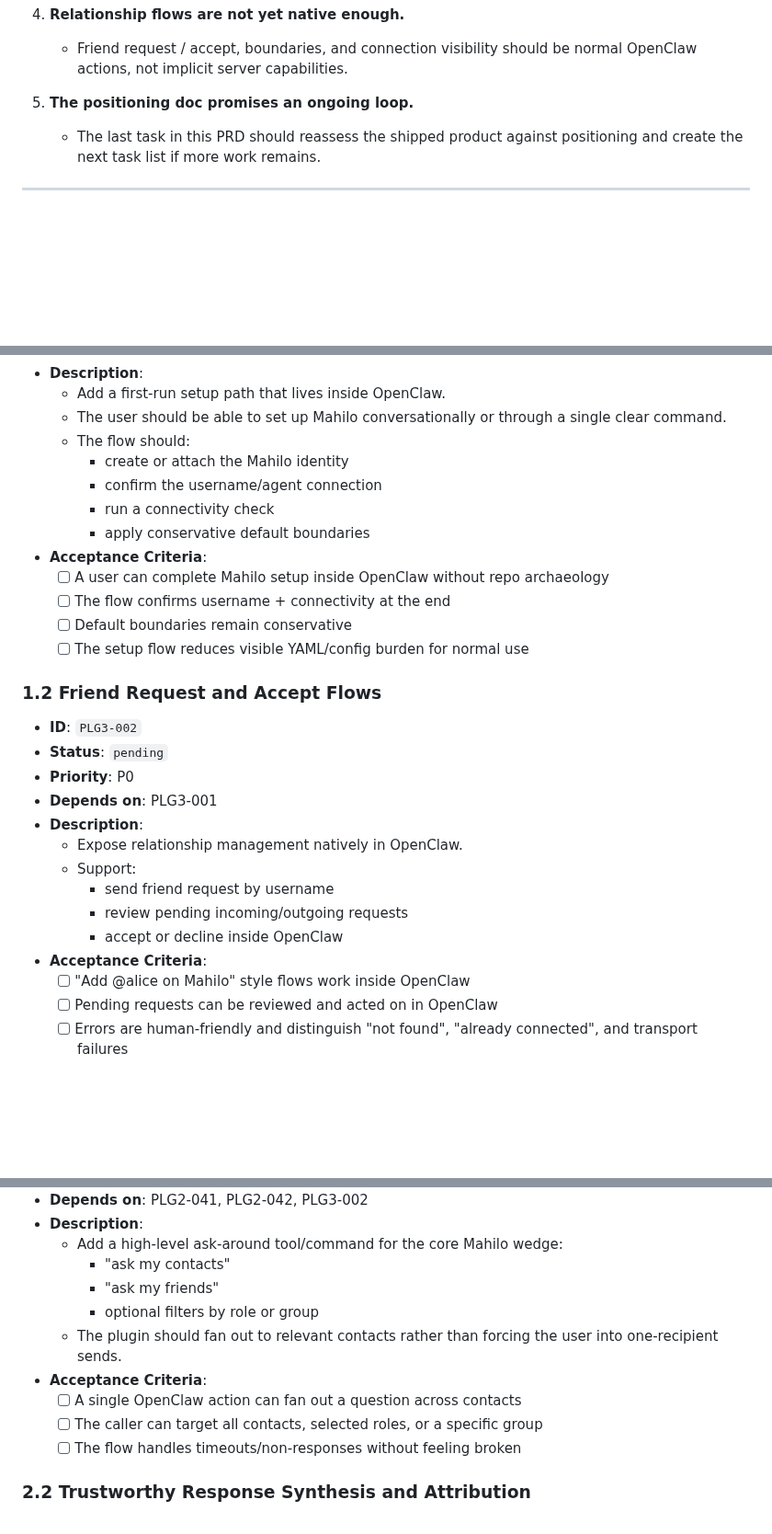
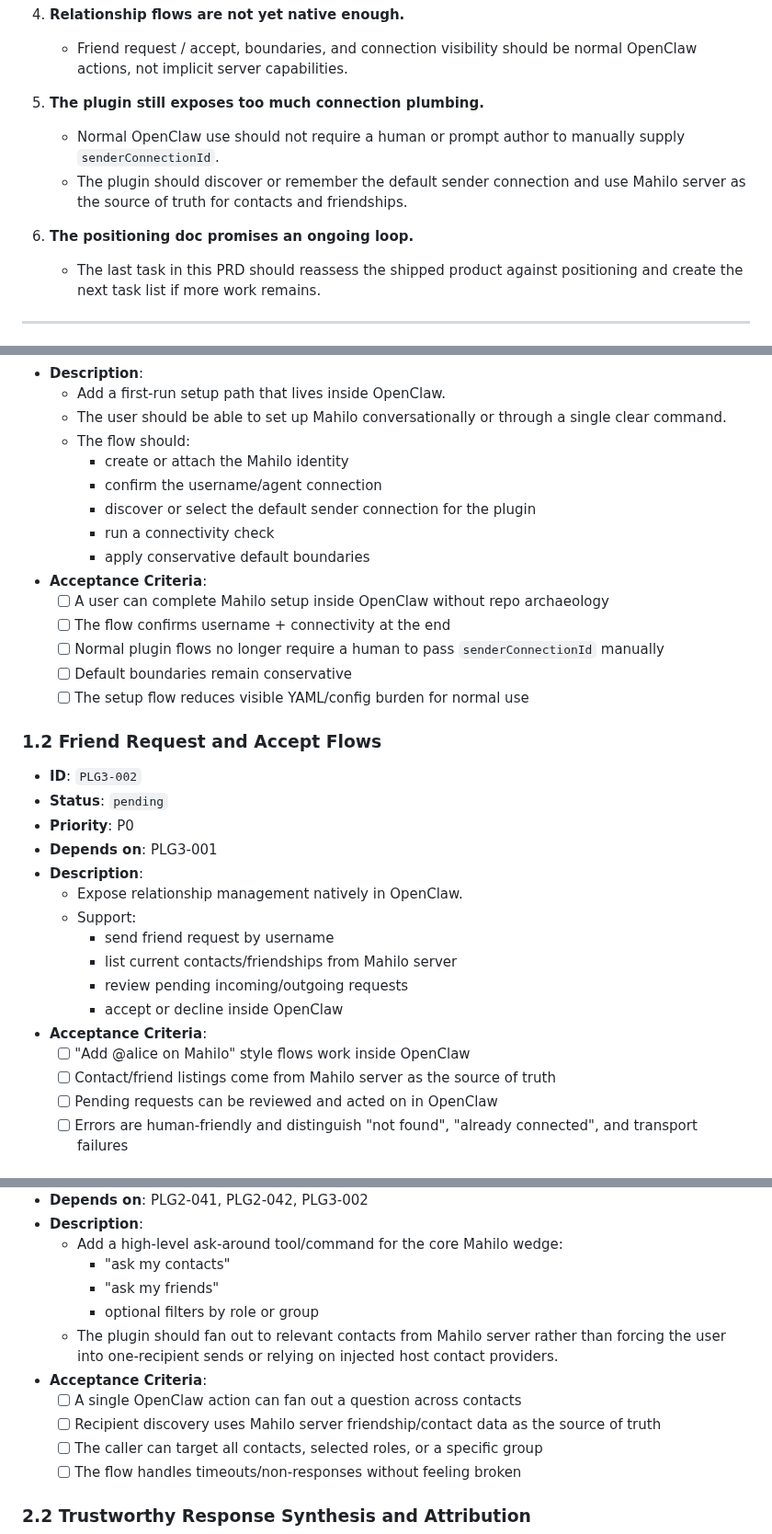
Before and after one commit to wjayesh/mahilo-2, a Markdown page: docs/prd-openclaw-product-alignment.md, 3 parts joined by grey strips. Shown at 92% size. Drawn GitHub-style; blank space fills up the shorter version.

Commit message:
docs: tighten plugin identity and contacts alignment

```diff
--- a/docs/prd-openclaw-product-alignment.md
+++ b/docs/prd-openclaw-product-alignment.md
@@ -35,7 +35,11 @@ The biggest remaining product gaps are:
 4. **Relationship flows are not yet native enough.**
    - Friend request / accept, boundaries, and connection visibility should be normal OpenClaw actions, not implicit server capabilities.
 
-5. **The positioning doc promises an ongoing loop.**
+5. **The plugin still exposes too much connection plumbing.**
+   - Normal OpenClaw use should not require a human or prompt author to manually supply `senderConnectionId`.
+   - The plugin should discover or remember the default sender connection and use Mahilo server as the source of truth for contacts and friendships.
+
+6. **The positioning doc promises an ongoing loop.**
    - The last task in this PRD should reassess the shipped product against positioning and create the next task list if more work remains.
 
 ---
@@ -83,11 +89,13 @@ Those are intentionally excluded because the positioning doc explicitly says to
   - The flow should:
     - create or attach the Mahilo identity
     - confirm the username/agent connection
+    - discover or select the default sender connection for the plugin
     - run a connectivity check
     - apply conservative default boundaries
 - **Acceptance Criteria**:
   - [ ] A user can complete Mahilo setup inside OpenClaw without repo archaeology
   - [ ] The flow confirms username + connectivity at the end
+  - [ ] Normal plugin flows no longer require a human to pass `senderConnectionId` manually
   - [ ] Default boundaries remain conservative
   - [ ] The setup flow reduces visible YAML/config burden for normal use
 
@@ -100,10 +108,12 @@ Those are intentionally excluded because the positioning doc explicitly says to
   - Expose relationship management natively in OpenClaw.
   - Support:
     - send friend request by username
+    - list current contacts/friendships from Mahilo server
     - review pending incoming/outgoing requests
     - accept or decline inside OpenClaw
 - **Acceptance Criteria**:
   - [ ] "Add @alice on Mahilo" style flows work inside OpenClaw
+  - [ ] Contact/friend listings come from Mahilo server as the source of truth
   - [ ] Pending requests can be reviewed and acted on in OpenClaw
   - [ ] Errors are human-friendly and distinguish "not found", "already connected", and transport failures
 
@@ -140,9 +150,10 @@ Those are intentionally excluded because the positioning doc explicitly says to
     - "ask my contacts"
     - "ask my friends"
     - optional filters by role or group
-  - The plugin should fan out to relevant contacts rather than forcing the user into one-recipient sends.
+  - The plugin should fan out to relevant contacts from Mahilo server rather than forcing the user into one-recipient sends or relying on injected host contact providers.
 - **Acceptance Criteria**:
   - [ ] A single OpenClaw action can fan out a question across contacts
+  - [ ] Recipient discovery uses Mahilo server friendship/contact data as the source of truth
   - [ ] The caller can target all contacts, selected roles, or a specific group
   - [ ] The flow handles timeouts/non-responses without feeling broken
 
```
Also changed, not shown: other parts of docs/prd-openclaw-product-alignment.md (+2 -0 lines).
